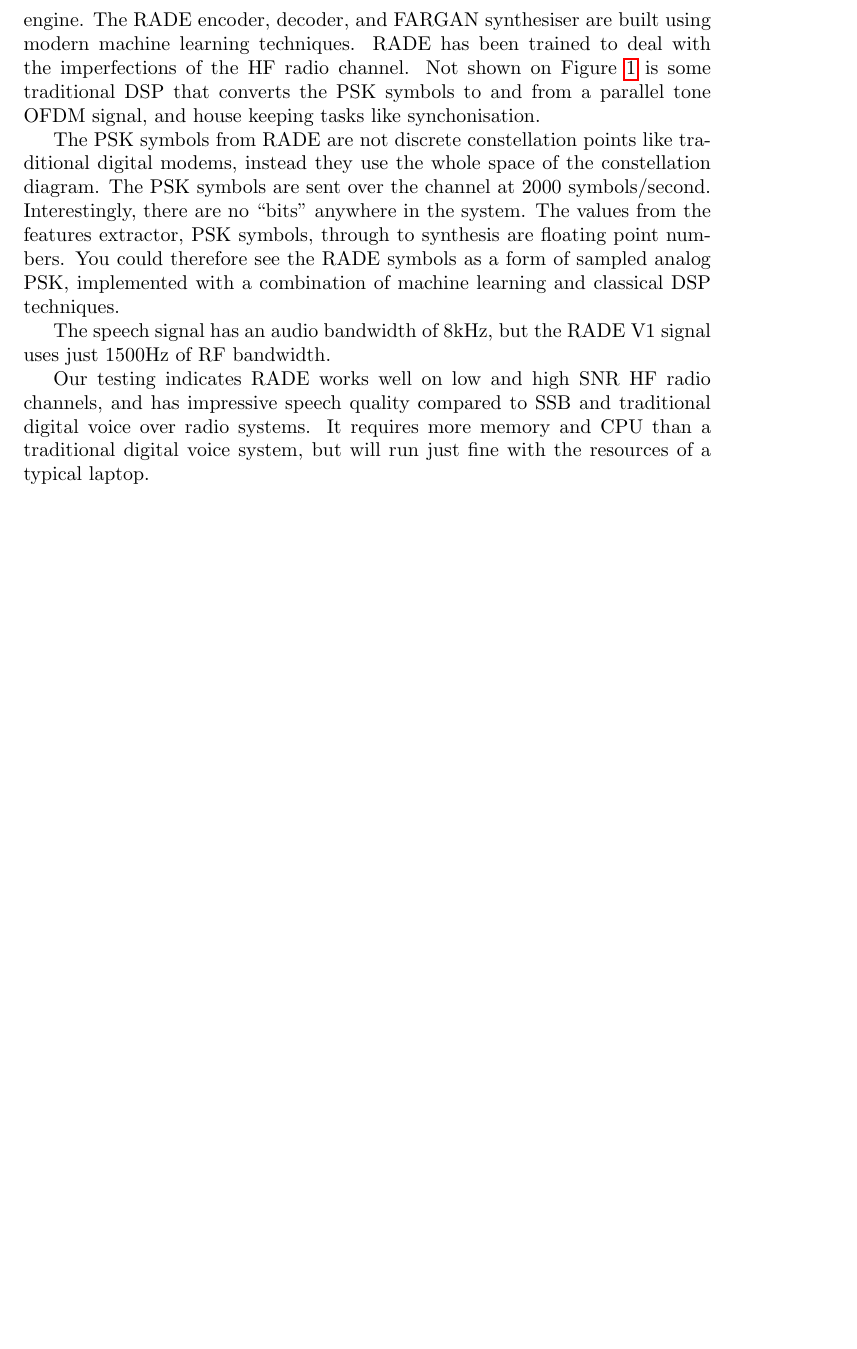
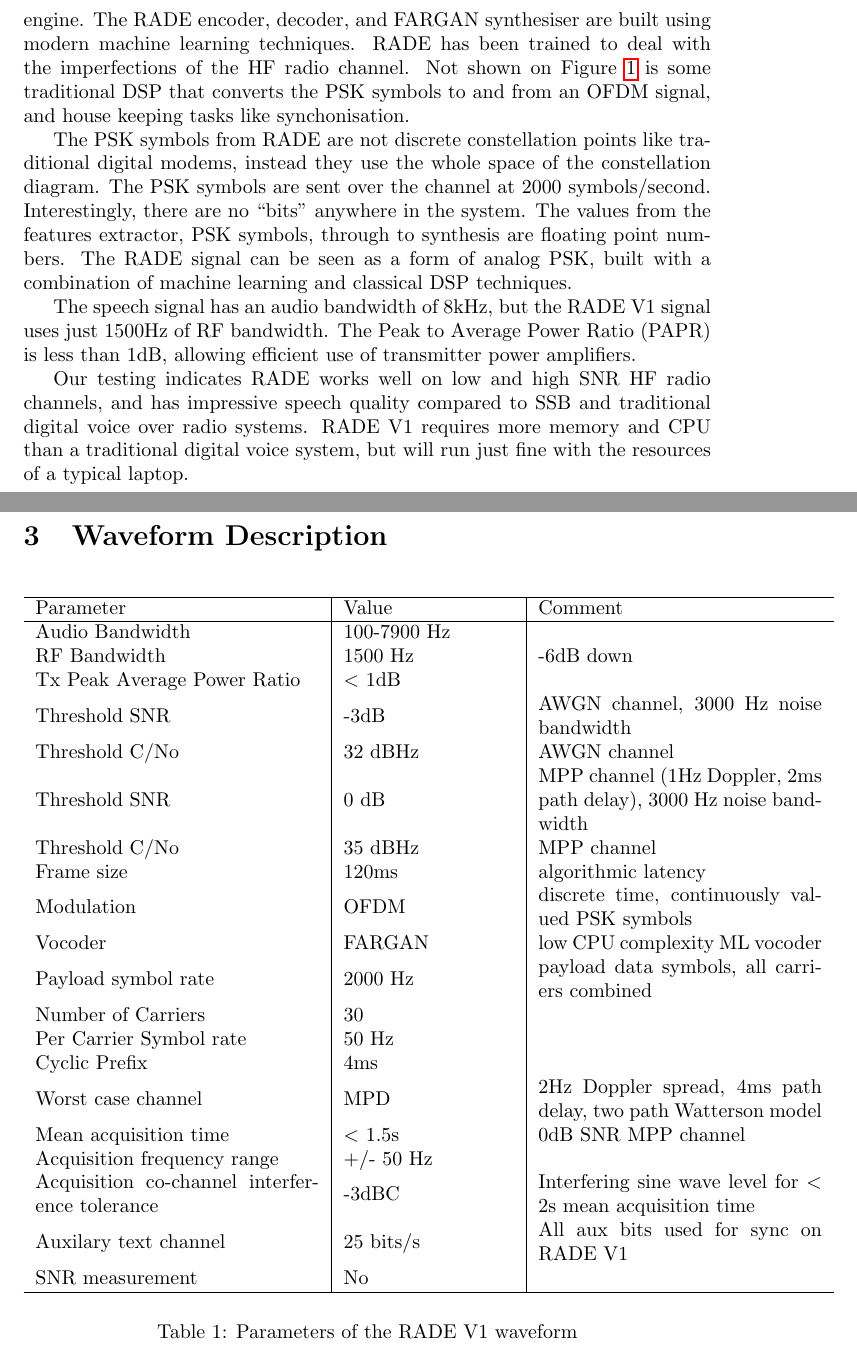
Before and after one commit to drowe67/radae, a LaTeX document (doc/rade_intro_waveform.tex): part of page 2 of 3 before the commit and two parts of pages 2 and 4 of 4 after it, the two joined at a grey line, cut so that both start at the same text, the shorter picture padded with empty space. Compiled offline with pdfLaTeX.

Commit message:
draft waveform param table

```diff
--- a/doc/rade_intro_waveform.tex
+++ b/doc/rade_intro_waveform.tex
@@ -39,16 +39,17 @@ The RADE concept and initial prototype was developed by Jean-Marc Valin. David R
 
 \section{Radio Autoencoder}
 
-The purpose of the Radio Autoencoder is to send speech of over a radio channel. Figure \ref{fig:radae_block} compares a traditional digital speech over radio system to RADE.
+The purpose of the Radio Autoencoder is to send speech of over a radio channel.
+Figure \ref{fig:radae_block} compares a traditional digital speech over radio system to RADE.
 In conventional digital speech systems, the speech encoder extracts speech features like pitch, voicing, and short term spectrum, and quantises them to a fixed number of bits, e.g. 700 bits/s.  Forward Error Correction adds extra bits to protect the encoder speech from bit errors.  The FEC encoded bit stream is then passed to a modulator that generates an analog signal we can send through a radio transmitter over the channel.  The demodulator takes the received signal, and converts it to a stream of bits.  Some of these bits will have errors, which the FEC decoder will attempt to clean up.  Finally, the bits are converted back to vocoder features (De-quantised), and speech is synthesised.
 
-RADE takes a novel twist – the Encoder converts vocoder features directly to Phase Shift Keyed (PSK) symbols. It effectively combines quantisation, FEC coding, and modulation.  The RADE Decoder converts received PSK symbols back to features that are synthesised using the high quality FARGAN synthesis engine. The RADE encoder, decoder, and FARGAN synthesiser are built using modern machine learning techniques.  RADE has been trained to deal with the imperfections of the HF radio channel. Not shown on Figure \ref{fig:radae_block} is some traditional DSP that converts the PSK symbols to and from a parallel tone OFDM signal, and house keeping tasks like synchonisation.
+RADE takes a novel twist – the Encoder converts vocoder features directly to Phase Shift Keyed (PSK) symbols. It effectively combines quantisation, FEC coding, and modulation.  The RADE Decoder converts received PSK symbols back to features that are synthesised using the high quality FARGAN synthesis engine. The RADE encoder, decoder, and FARGAN synthesiser are built using modern machine learning techniques.  RADE has been trained to deal with the imperfections of the HF radio channel. Not shown on Figure \ref{fig:radae_block} is some traditional DSP that converts the PSK symbols to and from an OFDM signal, and house keeping tasks like synchonisation.
 
-The PSK symbols from RADE are not discrete constellation points like traditional digital modems, instead they use the whole space of the constellation diagram.  The PSK symbols are sent over the channel at 2000 symbols/second.  Interestingly, there are no ``bits" anywhere in the system.  The values from the features extractor, PSK symbols, through to synthesis are floating point numbers. You could therefore see the RADE symbols as a form of sampled analog PSK, implemented with a combination of machine learning and classical DSP techniques.
+The PSK symbols from RADE are not discrete constellation points like traditional digital modems, instead they use the whole space of the constellation diagram.  The PSK symbols are sent over the channel at 2000 symbols/second.  Interestingly, there are no ``bits" anywhere in the system.  The values from the features extractor, PSK symbols, through to synthesis are floating point numbers. The RADE signal can be seen as a form of analog PSK, built with a combination of machine learning and classical DSP techniques.
 
-The speech signal has an audio bandwidth of 8kHz, but the RADE V1 signal uses just 1500Hz of RF bandwidth.
+The speech signal has an audio bandwidth of 8kHz, but the RADE V1 signal uses just 1500Hz of RF bandwidth. The Peak to Average Power Ratio (PAPR) is less than 1dB, allowing efficient use of transmitter power amplifiers.
 
-Our testing indicates RADE works well on low and high SNR HF radio channels, and has impressive speech quality compared to SSB and traditional digital voice over radio systems. It requires more memory and CPU than a traditional digital voice system, but will run just fine with the resources of a typical laptop.
+Our testing indicates RADE works well on low and high SNR HF radio channels, and has impressive speech quality compared to SSB and traditional digital voice over radio systems. RADE V1 requires more memory and CPU than a traditional digital voice system, but will run just fine with the resources of a typical laptop.
 
 \begin{figure}
 \caption{Traditional Digital Voice at left, RADE at right.}
@@ -103,4 +104,39 @@ Our testing indicates RADE works well on low and high SNR HF radio channels, and
 \end{center}
 \end{figure}
 
+\section{Waveform Description}
+
+\begin{table} [H]
+\centering
+\begin{tabular}{m{5cm} | m{3cm} | m{5cm} }
+ \hline
+ Parameter & Value & Comment \\
+ \hline
+ Audio Bandwidth & 100-7900 Hz \\
+ RF Bandwidth & 1500 Hz & -6dB down  \\
+ Tx Peak Average Power Ratio & $<$ 1dB \\
+ Threshold SNR & -3dB & AWGN channel, 3000 Hz noise bandwidth \\
+ Threshold C/No & 32 dBHz & AWGN channel \\
+ Threshold SNR & 0 dB & MPP channel (1Hz Doppler, 2ms path delay), 3000 Hz noise bandwidth \\
+ Threshold C/No & 35 dBHz & MPP channel \\
+ Frame size & 120ms & algorithmic latency \\
+ Modulation & OFDM & discrete time, continuously valued PSK symbols \\
+ Vocoder & FARGAN & low CPU complexity ML vocoder \\
+ Payload symbol rate & 2000 Hz & payload data symbols, all carriers combined \\
+ Number of Carriers & 30 \\
+ Per Carrier Symbol rate & 50 Hz \\
+ Cyclic Prefix & 4ms \\
+ Worst case channel & MPD & 2Hz Doppler spread, 4ms path delay, two path Watterson model \\
+ Mean acquisition time & $<$ 1.5s & 0dB SNR MPP channel \\
+ Acquisition frequency range & +/- 50 Hz \\
+ Acquisition co-channel interference tolerance & -3dBC & Interfering sine wave level for $<$ 2s mean acquisition time \\
+ Auxilary text channel & 25 bits/s & All aux bits used for sync on RADE V1 \\
+ SNR measurement & No \\
+\hline
+\end{tabular}
+\caption{Parameters of the RADE V1 waveform}
+\label{tab:constant_eb}
+\end{table}
+
+
 \end{document}
```
Also changed, not shown: doc/rade_intro_waveform.pdf (added).
